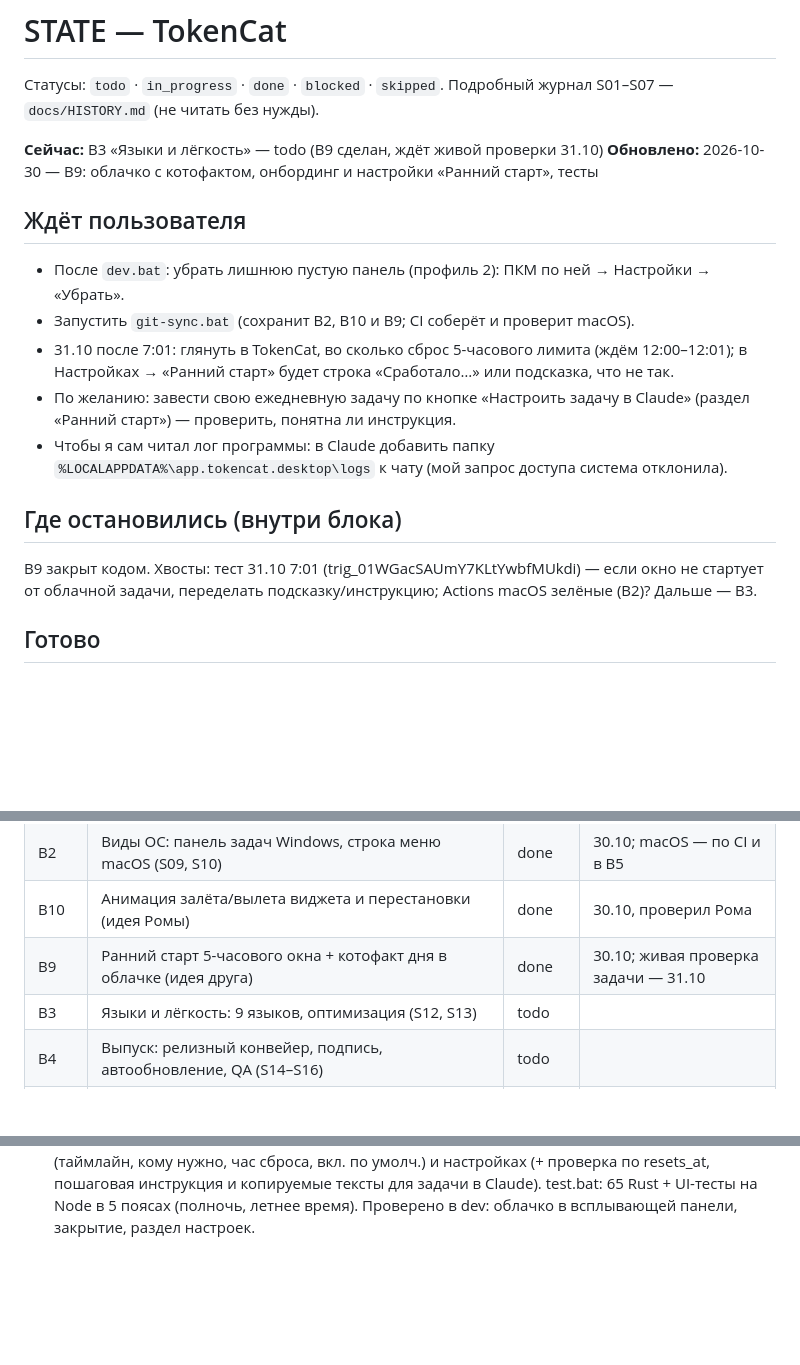
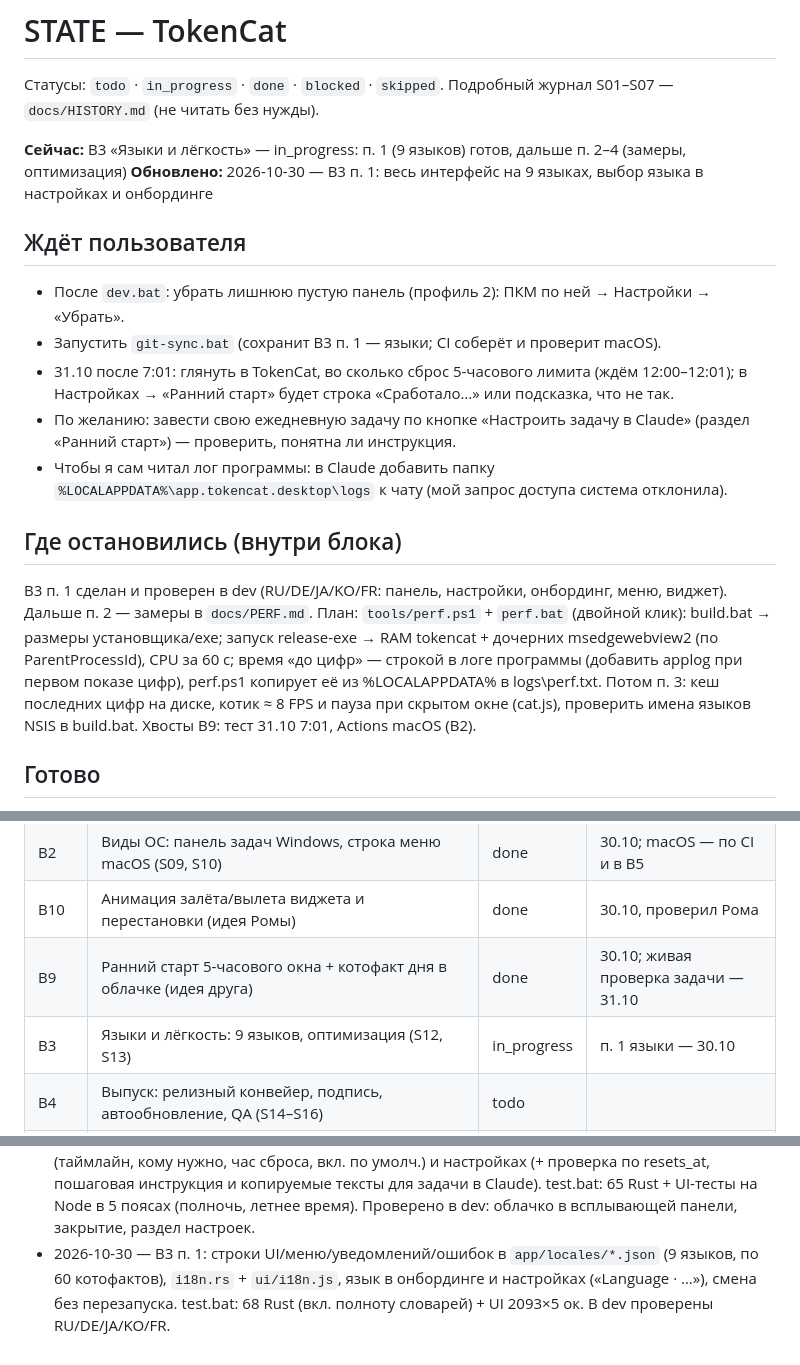
Before and after one commit to Fadedesire/tokencat, a Markdown page: STATE.md, 3 parts joined by grey strips. Rendered like a GitHub page; blank space fills up the shorter version.

```diff
--- a/STATE.md
+++ b/STATE.md
@@ -3,12 +3,12 @@
 Статусы: `todo` · `in_progress` · `done` · `blocked` · `skipped`.
 Подробный журнал S01–S07 — `docs/HISTORY.md` (не читать без нужды).
 
-**Сейчас:** B3 «Языки и лёгкость» — todo (B9 сделан, ждёт живой проверки 31.10)
-**Обновлено:** 2026-10-30 — B9: облачко с котофактом, онбординг и настройки «Ранний старт», тесты
+**Сейчас:** B3 «Языки и лёгкость» — in_progress: п. 1 (9 языков) готов, дальше п. 2–4 (замеры, оптимизация)
+**Обновлено:** 2026-10-30 — B3 п. 1: весь интерфейс на 9 языках, выбор языка в настройках и онбординге
 
 ## Ждёт пользователя
 - После `dev.bat`: убрать лишнюю пустую панель (профиль 2): ПКМ по ней → Настройки → «Убрать».
-- Запустить `git-sync.bat` (сохранит B2, B10 и B9; CI соберёт и проверит macOS).
+- Запустить `git-sync.bat` (сохранит B3 п. 1 — языки; CI соберёт и проверит macOS).
 - 31.10 после 7:01: глянуть в TokenCat, во сколько сброс 5-часового лимита (ждём 12:00–12:01);
   в Настройках → «Ранний старт» будет строка «Сработало…» или подсказка, что не так.
 - По желанию: завести свою ежедневную задачу по кнопке «Настроить задачу в Claude»
@@ -17,9 +17,13 @@
   `%LOCALAPPDATA%\app.tokencat.desktop\logs` к чату (мой запрос доступа система отклонила).
 
 ## Где остановились (внутри блока)
-B9 закрыт кодом. Хвосты: тест 31.10 7:01 (trig_01WGacSAUmY7KLtYwbfMUkdi) — если окно не
-стартует от облачной задачи, переделать подсказку/инструкцию; Actions macOS зелёные (B2)?
-Дальше — B3.
+B3 п. 1 сделан и проверен в dev (RU/DE/JA/KO/FR: панель, настройки, онбординг, меню, виджет).
+Дальше п. 2 — замеры в `docs/PERF.md`. План: `tools/perf.ps1` + `perf.bat` (двойной клик):
+build.bat → размеры установщика/exe; запуск release-exe → RAM tokencat + дочерних
+msedgewebview2 (по ParentProcessId), CPU за 60 с; время «до цифр» — строкой в логе программы
+(добавить applog при первом показе цифр), perf.ps1 копирует её из %LOCALAPPDATA% в logs\perf.txt.
+Потом п. 3: кеш последних цифр на диске, котик ≈ 8 FPS и пауза при скрытом окне (cat.js),
+проверить имена языков NSIS в build.bat. Хвосты B9: тест 31.10 7:01, Actions macOS (B2).
 
 ## Готово
 - S01 продукт: TokenCat, строка меню на Mac как на образце, гибрид денег, 9 языков.
@@ -41,7 +45,7 @@ B9 закрыт кодом. Хвосты: тест 31.10 7:01 (trig_01WGacSAUmY7
 | B2 | Виды ОС: панель задач Windows, строка меню macOS (S09, S10) | done | 30.10; macOS — по CI и в B5 |
 | B10 | Анимация залёта/вылета виджета и перестановки (идея Ромы) | done | 30.10, проверил Рома |
 | B9 | Ранний старт 5-часового окна + котофакт дня в облачке (идея друга) | done | 30.10; живая проверка задачи — 31.10 |
-| B3 | Языки и лёгкость: 9 языков, оптимизация (S12, S13) | todo | |
+| B3 | Языки и лёгкость: 9 языков, оптимизация (S12, S13) | in_progress | п. 1 языки — 30.10 |
 | B4 | Выпуск: релизный конвейер, подпись, автообновление, QA (S14–S16) | todo | |
 | B5 | Бета (S17) | todo | ждём тестеров — параллельно можно B6 |
 | B6 | Витрина и юридическое (S18, S19) | todo | |
@@ -63,3 +67,4 @@ B9 закрыт кодом. Хвосты: тест 31.10 7:01 (trig_01WGacSAUmY7
 - 2026-10-30 — Рома: «всё супер» — B10 → done.
 - 2026-10-30 — B9 п. 1: справка Anthropic — сброс на начало часа; Рома выбрал запланированную задачу Claude + встроенные котофакты. Тест-задача на 31.10 7:01.
 - 2026-10-30 — B9: облачко котика с фактом дня (клик — до завтра), «Ранний старт» в онбординге (таймлайн, кому нужно, час сброса, вкл. по умолч.) и настройках (+ проверка по resets_at, пошаговая инструкция и копируемые тексты для задачи в Claude). test.bat: 65 Rust + UI-тесты на Node в 5 поясах (полночь, летнее время). Проверено в dev: облачко в всплывающей панели, закрытие, раздел настроек.
+- 2026-10-30 — B3 п. 1: строки UI/меню/уведомлений/ошибок в `app/locales/*.json` (9 языков, по 60 котофактов), `i18n.rs` + `ui/i18n.js`, язык в онбординге и настройках («Language · …»), смена без перезапуска. test.bat: 68 Rust (вкл. полноту словарей) + UI 2093×5 ок. В dev проверены RU/DE/JA/KO/FR.
```
Also changed, not shown: START.md (+4 -1 lines), docs/DECISIONS.md (+10 -0 lines).
